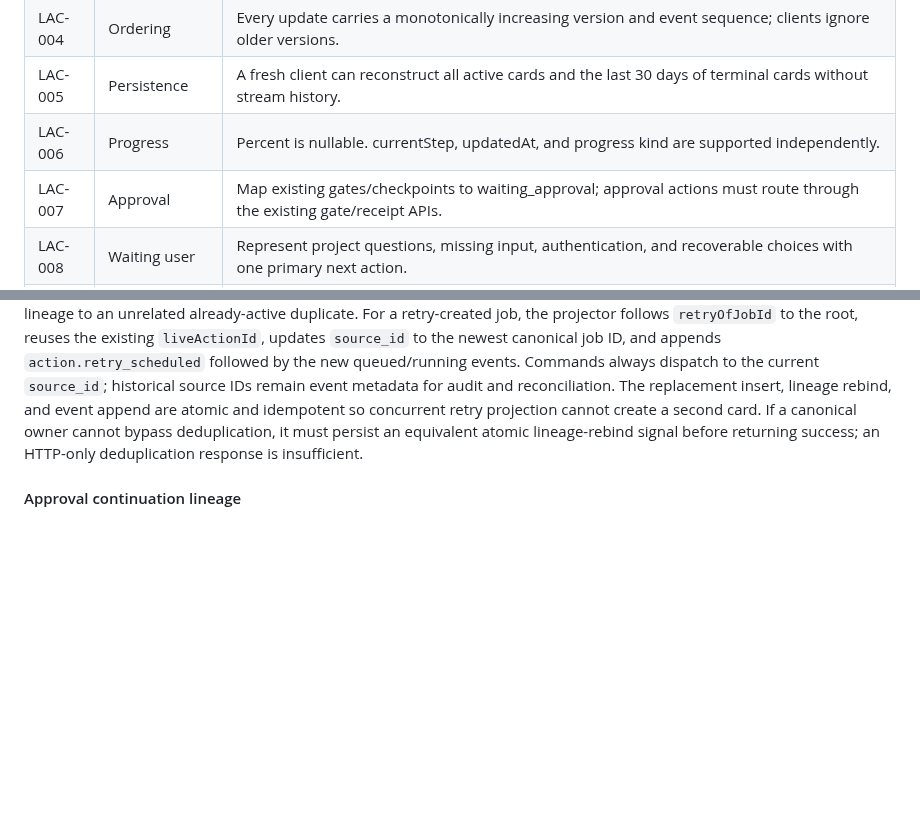
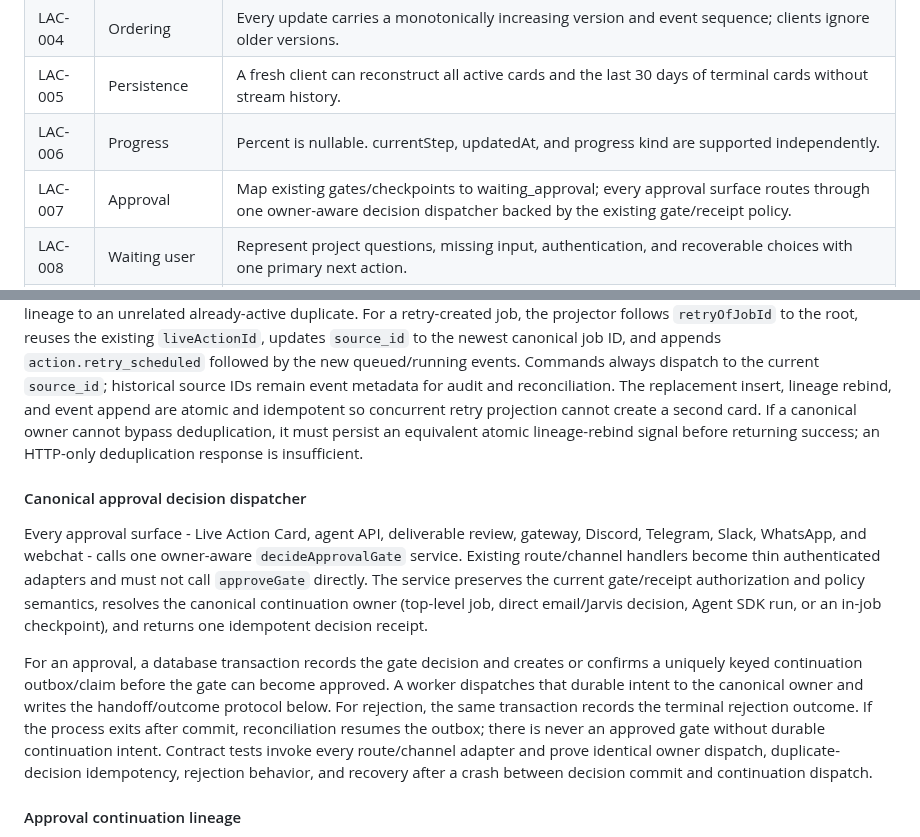
Before and after one commit to battlesbudz/jarvis-os, a Markdown page: docs/prds/active-project-capsule-live-action-card.md, 2 parts joined by grey strips. Rendered like a GitHub page; blank space fills up the shorter version.

Commit message:
Unify durable approval decision dispatch

```diff
--- a/docs/prds/active-project-capsule-live-action-card.md
+++ b/docs/prds/active-project-capsule-live-action-card.md
@@ -226,7 +226,7 @@ The capsule answers the durable question, 'What are we working on?' Live Action
 | LAC-004 | Ordering        | Every update carries a monotonically increasing version and event sequence; clients ignore older versions.                            |
 | LAC-005 | Persistence     | A fresh client can reconstruct all active cards and the last 30 days of terminal cards without stream history.                        |
 | LAC-006 | Progress        | Percent is nullable. currentStep, updatedAt, and progress kind are supported independently.                                           |
-| LAC-007 | Approval        | Map existing gates/checkpoints to waiting_approval; approval actions must route through the existing gate/receipt APIs.               |
+| LAC-007 | Approval        | Map existing gates/checkpoints to waiting_approval; every approval surface routes through one owner-aware decision dispatcher backed by the existing gate/receipt policy. |
 | LAC-008 | Waiting user    | Represent project questions, missing input, authentication, and recoverable choices with one primary next action.                     |
 | LAC-009 | Controls        | Render only adapter-declared controls. Commands are authenticated, idempotent, source-dispatched, and audited.                        |
 | LAC-010 | Cancel          | Display cancel_requested immediately, then reflect cancelled or the source's rejection/error.                                         |
@@ -318,6 +318,12 @@ The first version may project current agent job runtime events into these tables
 #### Retry lineage and canonical command targets
 
 The immutable pair (`lineage_type`, `source_lineage_key`) identifies the logical work across replacement source records; `source_type` and `source_id` identify the mutable current command owner. `lineage_type` is fixed when the action is first created and never changes during retry, approval continuation, or adapter reconciliation. For an initial agent job, `lineage_type = agent_job` and `source_lineage_key = <root job ID>`. Explicit user retries bypass the general `submitAgentJob` duplicate guard so they always persist a replacement job with `retryOfJobId`; they must never alias the lineage to an unrelated already-active duplicate. For a retry-created job, the projector follows `retryOfJobId` to the root, reuses the existing `liveActionId`, updates `source_id` to the newest canonical job ID, and appends `action.retry_scheduled` followed by the new queued/running events. Commands always dispatch to the current `source_id`; historical source IDs remain event metadata for audit and reconciliation. The replacement insert, lineage rebind, and event append are atomic and idempotent so concurrent retry projection cannot create a second card. If a canonical owner cannot bypass deduplication, it must persist an equivalent atomic lineage-rebind signal before returning success; an HTTP-only deduplication response is insufficient.
+
+#### Canonical approval decision dispatcher
+
+Every approval surface - Live Action Card, agent API, deliverable review, gateway, Discord, Telegram, Slack, WhatsApp, and webchat - calls one owner-aware `decideApprovalGate` service. Existing route/channel handlers become thin authenticated adapters and must not call `approveGate` directly. The service preserves the current gate/receipt authorization and policy semantics, resolves the canonical continuation owner (top-level job, direct email/Jarvis decision, Agent SDK run, or an in-job checkpoint), and returns one idempotent decision receipt.
+
+For an approval, a database transaction records the gate decision and creates or confirms a uniquely keyed continuation outbox/claim before the gate can become approved. A worker dispatches that durable intent to the canonical owner and writes the handoff/outcome protocol below. For rejection, the same transaction records the terminal rejection outcome. If the process exits after commit, reconciliation resumes the outbox; there is never an approved gate without durable continuation intent. Contract tests invoke every route/channel adapter and prove identical owner dispatch, duplicate-decision idempotency, rejection behavior, and recovery after a crash between decision commit and continuation dispatch.
 
 #### Approval continuation lineage
 
```
